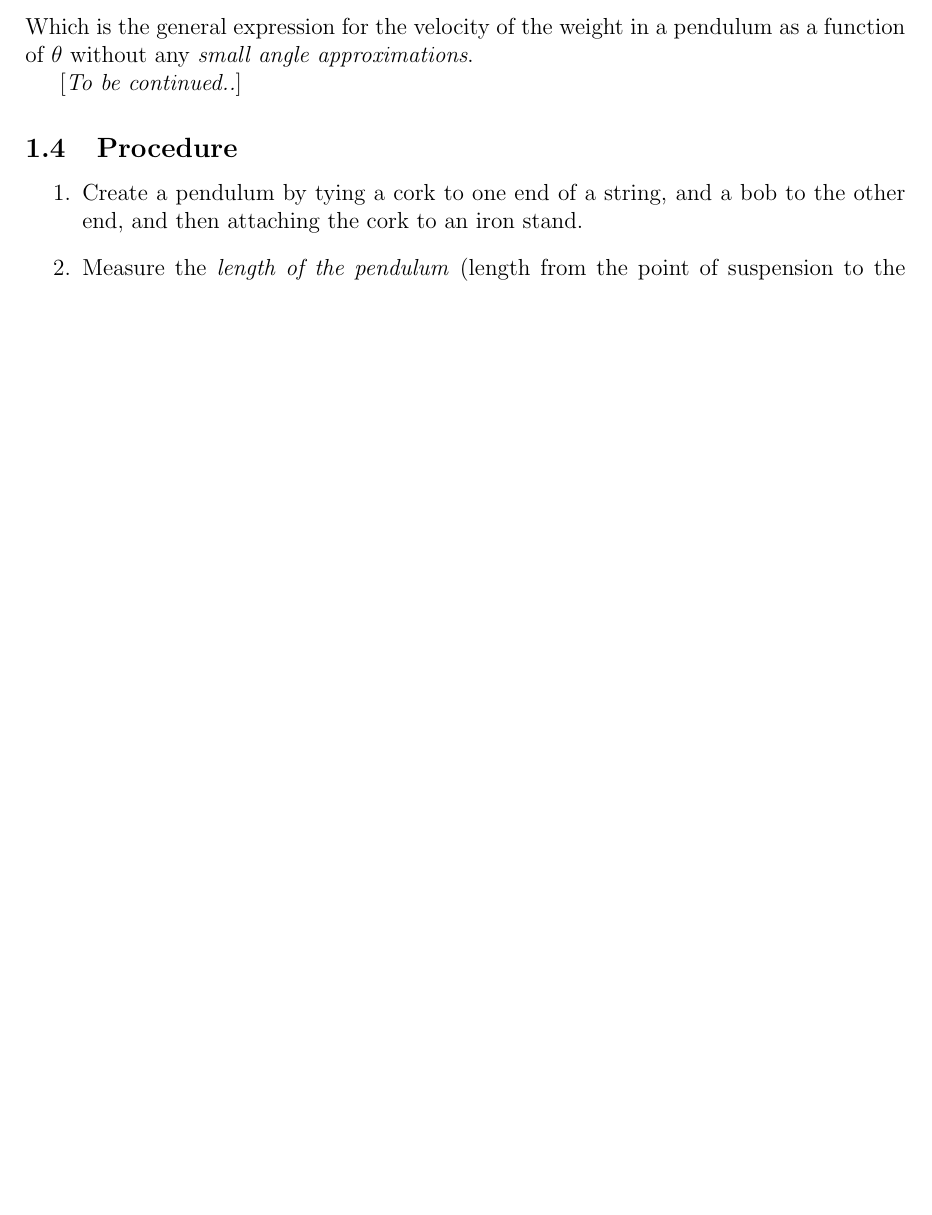
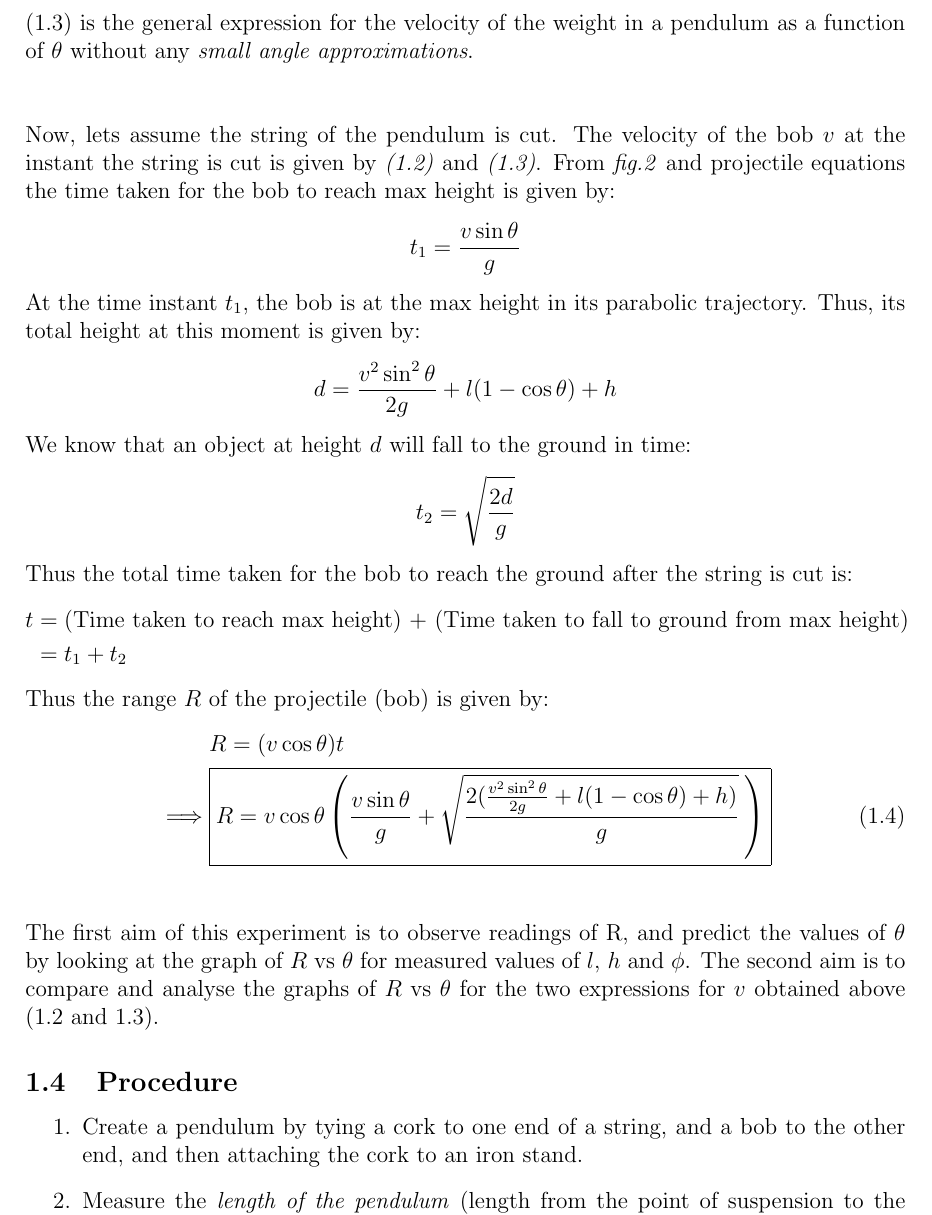
Before and after one commit to thebongy/PhysicsExperiment, a LaTeX document (experiment.tex, which reads chapters/Experiment1.tex): part of page 5 of 9 before the commit and part of page 6 of 10 after it, cut so that both start at the same text, the shorter picture padded with empty space. Compiled offline with pdfLaTeX.

Commit message:
Completed theory

```diff
--- a/chapters/Experiment1.tex
+++ b/chapters/Experiment1.tex
@@ -41,12 +52,29 @@ Furthermore, $\frac{\dd{s}}{\dd{t}}=v$,from which we obtain
 Integrating on both sides,
   \begin{align*}
     &\int_0^v v\dd{v} = -\int_\phi^\theta gl\sin\theta\dd{\theta} &&\text{($\because\dd{s}=l\dd{\theta}$)}\\
-   \implies &\frac{v^2}{2} = gl[ \cos\theta ]^\theta_\phi = gl[\cos\theta - \cos\phi]\\
-   \implies &\boxed{v=\sqrt{2gl[ \cos\theta - \cos\phi ]}} \numberthis \label{eqn}
+   \implies &\frac{v^2}{2} = gl[ \cos\theta ]^\theta_\phi = gl(\cos\theta - \cos\phi)\\
+   \implies &\boxed{v=\sqrt{2gl( \cos\theta - \cos\phi )}} \numberthis \label{eqn}
   \end{align*}
-Which is the general expression for the velocity of the weight in a pendulum as a function of $\theta$ without any \emph{small angle approximations}.
-
-[\emph{To be continued..}]
+  (1.3) is the general expression for the velocity of the weight in a pendulum as a function of $\theta$ without any \emph{small angle approximations}.
+\\ \\ \\
+  Now, lets assume the string of the pendulum is cut. The velocity of the bob $v$ at the instant the string is cut is given by \emph{(1.2)} and \emph{(1.3)}. From \emph{fig.2} and projectile equations the time taken for the bob to reach max height is given by:
+  \[t_1=\frac{v\sin\theta}{g}\]
+  At the time instant $t_1$, the bob is at the max height in its parabolic trajectory. Thus, its total height at this moment is given by:
+  \[d=\frac{v^2\sin^2\theta}{2g}+l(1-\cos\theta)+h\]
+We know that an object at height $d$ will fall to the ground in time:
+\[t_2=\sqrt{\frac{2d}{g}}\]
+Thus the total time taken for the bob to reach the ground after the string is cut is:
+\begin{align*}
+  t&=\text{(Time taken to reach max height) + (Time taken to fall to ground from max height)}\\
+     &=t_1+t_2
+\end{align*}
+Thus the range $R$ of the projectile (bob) is given by:
+\begin{align*}
+  &R=( v\cos\theta ) t\\
+  \implies &\boxed{R=v\cos\theta\left(\frac{v\sin\theta}{g}+\sqrt{\frac{2(\frac{v^2\sin^2\theta}{2g}+l(1-\cos\theta)+h)}{g}}\:\right)} \numberthis \label{eqn}
+\end{align*}
+\\ \\
+The first aim of this experiment is to observe readings of R, and predict the values of $\theta$ by looking at the graph of $R$ vs $\theta$ for measured values of $l$, $h$ and $\phi$. The second aim is to compare and analyse the graphs of $R$ vs $\theta$ for the two expressions for $v$ obtained above (1.2 and 1.3).
 \subsection{Procedure}
 \begin{enumerate}
 \item Create a pendulum by tying a cork to one end of a string, and a bob to the other end, and then attaching the cork to an iron stand.
```
Also changed, not shown: experiment.pdf, chapters/Experiment1.tex (26 more changed lines), 3 other files.
